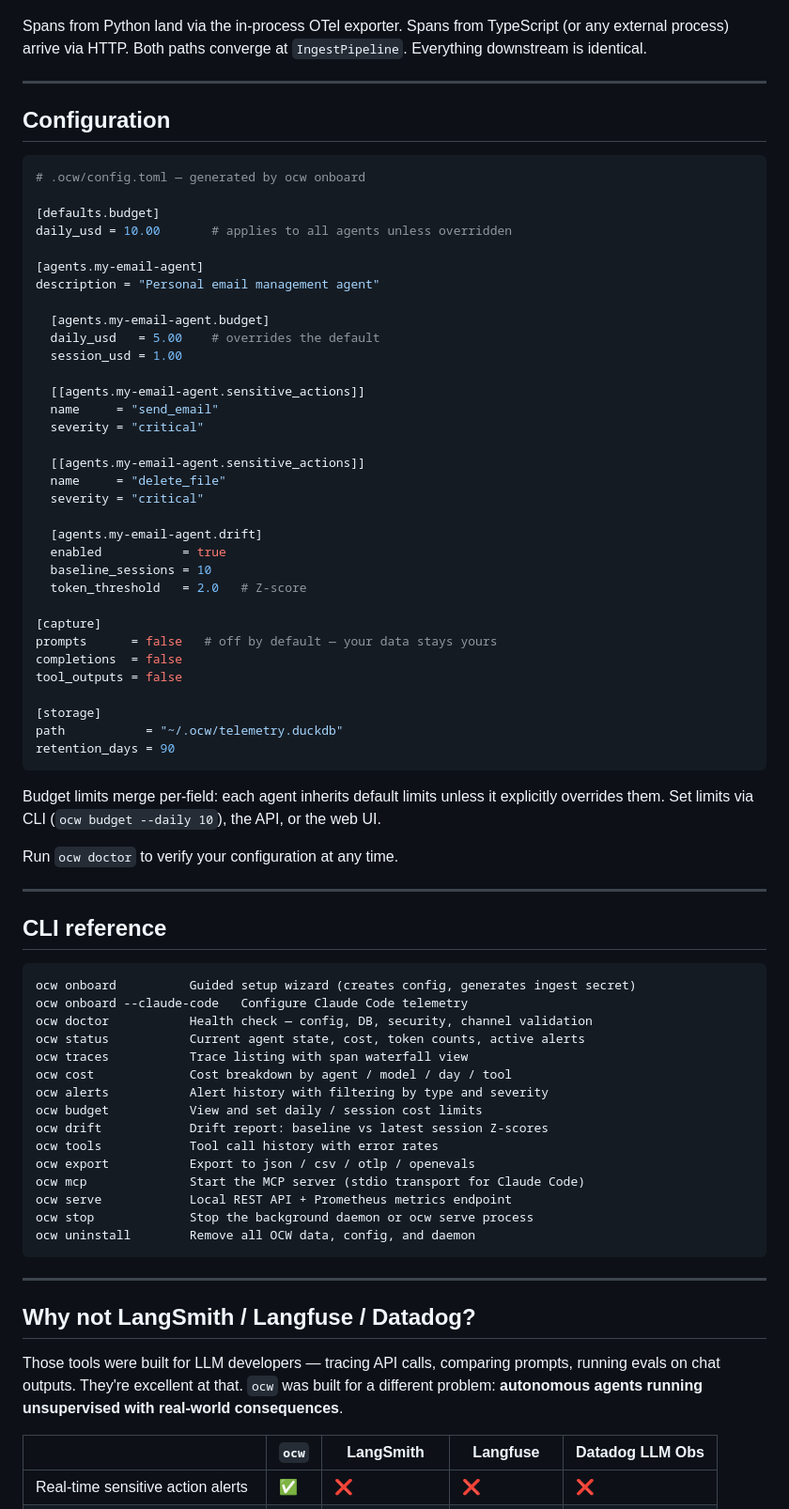
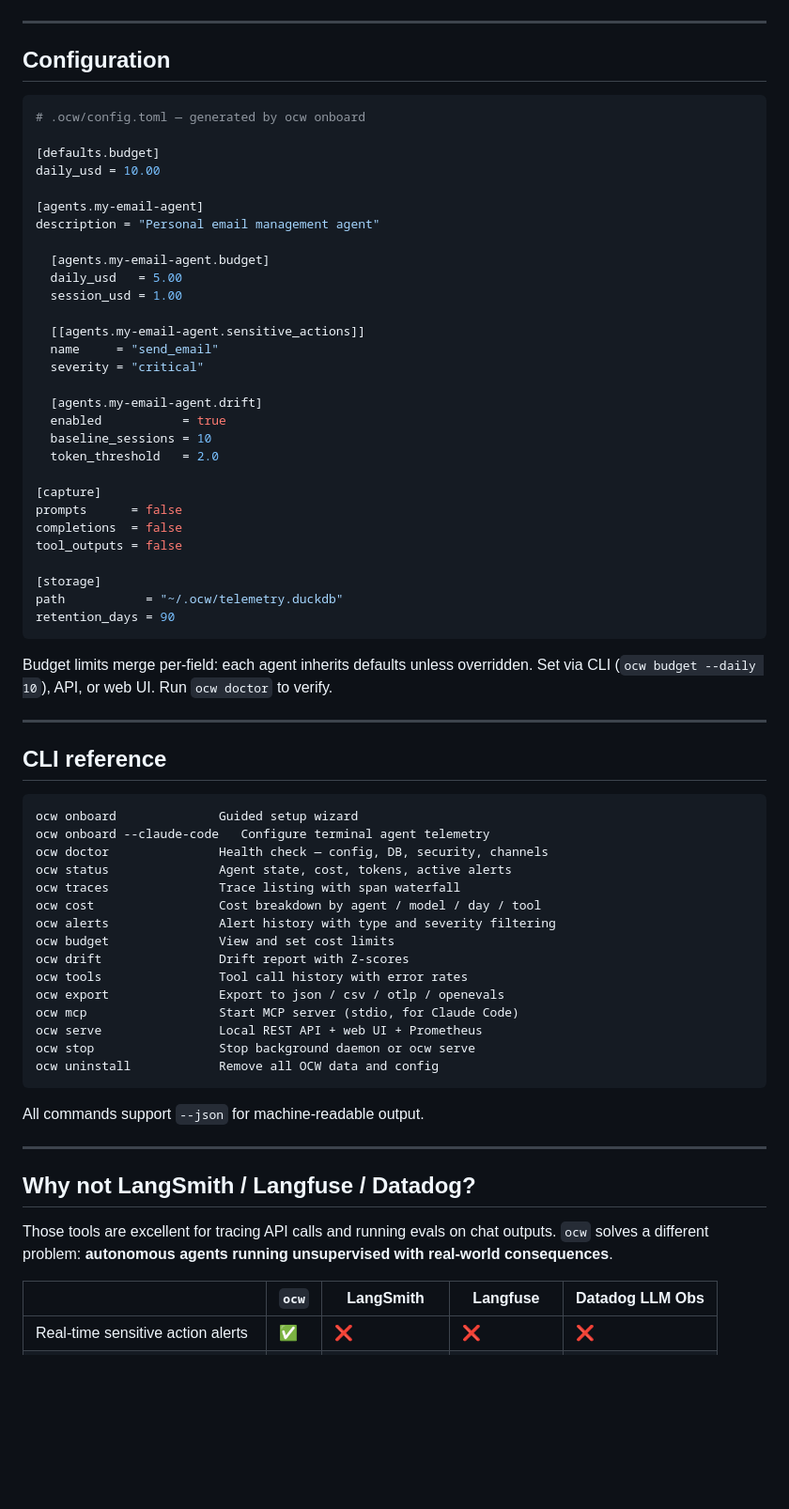
Before and after one commit to Metabuilder-Labs/openclawwatch, a Markdown page: README.md, the part around one of its changes. Shown at 94% size. Drawn GitHub-style; blank space fills up the shorter version.

````diff
--- a/README.md
+++ b/README.md
@@ -396,7 +366,5 @@ flowchart TD
     DB --> Prom["Prometheus\n:7391/metrics"]
 ```
-
-Spans from Python land via the in-process OTel exporter. Spans from TypeScript (or any external process) arrive via HTTP. Both paths converge at `IngestPipeline`. Everything downstream is identical.
 
 ---
 
@@ -406,30 +374,26 @@ Spans from Python land via the in-process OTel exporter. Spans from TypeScript (
 # .ocw/config.toml — generated by ocw onboard
 
 [defaults.budget]
-daily_usd = 10.00       # applies to all agents unless overridden
+daily_usd = 10.00
 
 [agents.my-email-agent]
 description = "Personal email management agent"
 
   [agents.my-email-agent.budget]
-  daily_usd   = 5.00    # overrides the default
+  daily_usd   = 5.00
   session_usd = 1.00
 
   [[agents.my-email-agent.sensitive_actions]]
   name     = "send_email"
   severity = "critical"
 
-  [[agents.my-email-agent.sensitive_actions]]
-  name     = "delete_file"
-  severity = "critical"
-
   [agents.my-email-agent.drift]
   enabled           = true
   baseline_sessions = 10
-  token_threshold   = 2.0   # Z-score
+  token_threshold   = 2.0
 
 [capture]
-prompts      = false   # off by default — your data stays yours
+prompts      = false
 completions  = false
 tool_outputs = false
 
@@ -438,37 +402,37 @@ path           = "~/.ocw/telemetry.duckdb"
 retention_days = 90
 ```
 
-Budget limits merge per-field: each agent inherits default limits unless it explicitly overrides them. Set limits via CLI (`ocw budget --daily 10`), the API, or the web UI.
-
-Run `ocw doctor` to verify your configuration at any time.
+Budget limits merge per-field: each agent inherits defaults unless overridden. Set via CLI (`ocw budget --daily 10`), API, or web UI. Run `ocw doctor` to verify.
 
 ---
 
 ## CLI reference
 
 ```
-ocw onboard          Guided setup wizard (creates config, generates ingest secret)
-ocw onboard --claude-code   Configure Claude Code telemetry
-ocw doctor           Health check — config, DB, security, channel validation
-ocw status           Current agent state, cost, token counts, active alerts
-ocw traces           Trace listing with span waterfall view
-ocw cost             Cost breakdown by agent / model / day / tool
-ocw alerts           Alert history with filtering by type and severity
-ocw budget           View and set daily / session cost limits
-ocw drift            Drift report: baseline vs latest session Z-scores
-ocw tools            Tool call history with error rates
-ocw export           Export to json / csv / otlp / openevals
-ocw mcp              Start the MCP server (stdio transport for Claude Code)
-ocw serve            Local REST API + Prometheus metrics endpoint
-ocw stop             Stop the background daemon or ocw serve process
-ocw uninstall        Remove all OCW data, config, and daemon
+ocw onboard              Guided setup wizard
+ocw onboard --claude-code   Configure terminal agent telemetry
+ocw doctor               Health check — config, DB, security, channels
+ocw status               Agent state, cost, tokens, active alerts
+ocw traces               Trace listing with span waterfall
+ocw cost                 Cost breakdown by agent / model / day / tool
+ocw alerts               Alert history with type and severity filtering
+ocw budget               View and set cost limits
+ocw drift                Drift report with Z-scores
+ocw tools                Tool call history with error rates
+ocw export               Export to json / csv / otlp / openevals
+ocw mcp                  Start MCP server (stdio, for Claude Code)
+ocw serve                Local REST API + web UI + Prometheus
+ocw stop                 Stop background daemon or ocw serve
+ocw uninstall            Remove all OCW data and config
 ```
+
+All commands support `--json` for machine-readable output.
 
 ---
 
 ## Why not LangSmith / Langfuse / Datadog?
 
-Those tools were built for LLM developers — tracing API calls, comparing prompts, running evals on chat outputs. They're excellent at that. `ocw` was built for a different problem: **autonomous agents running unsupervised with real-world consequences**.
+Those tools are excellent for tracing API calls and running evals on chat outputs. `ocw` solves a different problem: **autonomous agents running unsupervised with real-world consequences**.
 
 | | `ocw` | LangSmith | Langfuse | Datadog LLM Obs |
 |---|---|---|---|---|
````
Also changed, not shown: other parts of README.md (+249 -289 lines).
